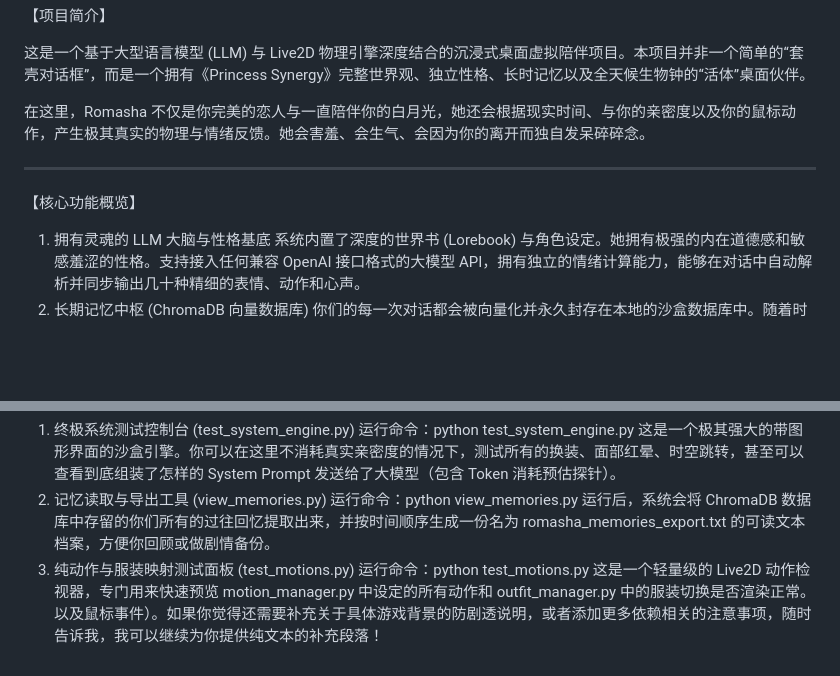
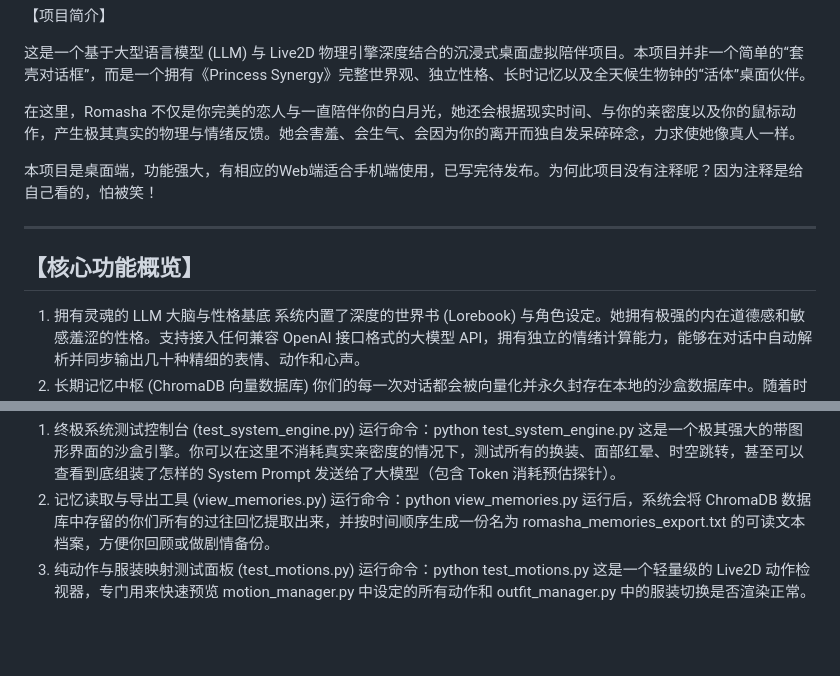
Before and after one commit to TGSWYH/Romasha-Live2D-AI, a Markdown page: README.md, 2 parts joined by grey strips. Drawn GitHub-style; blank space fills up the shorter version.

```diff
--- a/README.md
+++ b/README.md
@@ -4,11 +4,13 @@ Romasha幻影
 
 这是一个基于大型语言模型 (LLM) 与 Live2D 物理引擎深度结合的沉浸式桌面虚拟陪伴项目。本项目并非一个简单的“套壳对话框”，而是一个拥有《Princess Synergy》完整世界观、独立性格、长时记忆以及全天候生物钟的“活体”桌面伙伴。
 
-在这里，Romasha 不仅是你完美的恋人与一直陪伴你的白月光，她还会根据现实时间、与你的亲密度以及你的鼠标动作，产生极其真实的物理与情绪反馈。她会害羞、会生气、会因为你的离开而独自发呆碎碎念。
+在这里，Romasha 不仅是你完美的恋人与一直陪伴你的白月光，她还会根据现实时间、与你的亲密度以及你的鼠标动作，产生极其真实的物理与情绪反馈。她会害羞、会生气、会因为你的离开而独自发呆碎碎念，力求使她像真人一样。
+
+本项目是桌面端，功能强大，有相应的Web端适合手机端使用，已写完待发布。为何此项目没有注释呢？因为注释是给自己看的，怕被笑！
 
 ---
 
-【核心功能概览】
+## 【核心功能概览】
 
 1. 拥有灵魂的 LLM 大脑与性格基底
 系统内置了深度的世界书 (Lorebook) 与角色设定。她拥有极强的内在道德感和敏感羞涩的性格。支持接入任何兼容 OpenAI 接口格式的大模型 API，拥有独立的情绪计算能力，能够在对话中自动解析并同步输出几十种精细的表情、动作和心声。
@@ -79,4 +81,3 @@ pip install -r requirements.txt
 3. 纯动作与服装映射测试面板 (test_motions.py)
 运行命令：python test_motions.py
 这是一个轻量级的 Live2D 动作检视器，专门用来快速预览 motion_manager.py 中设定的所有动作和 outfit_manager.py 中的服装切换是否渲染正常。
-以及鼠标事件）。如果你觉得还需要补充关于具体游戏背景的防剧透说明，或者添加更多依赖相关的注意事项，随时告诉我，我可以继续为你提供纯文本的补充段落！
```
